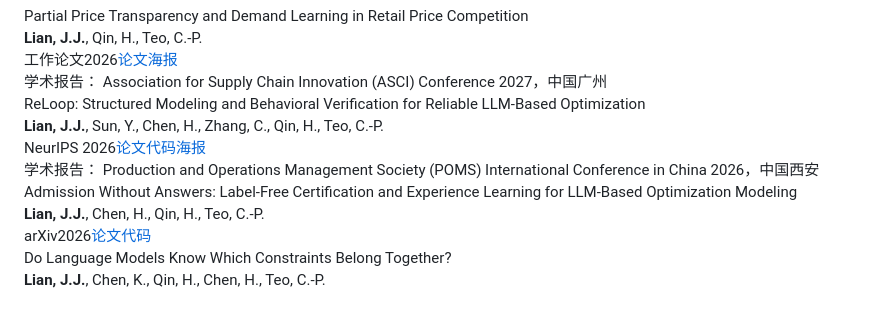
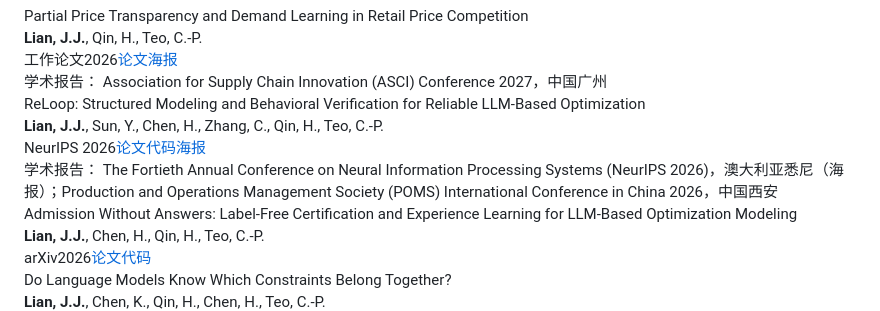
Before and after one commit to junbolian/junbolian.github.io, a Markdown page: contents/cn/publications.md, the part around the change. Rendered like a GitHub page.

Commit message:
feat: add NeurIPS 2026 poster to ReLoop talks

```diff
--- a/contents/cn/publications.md
+++ b/contents/cn/publications.md
@@ -2,7 +2,7 @@
 
 <div class="pub-list">
 <div class="pub"><div class="pub-title">Partial Price Transparency and Demand Learning in Retail Price Competition</div><div class="pub-authors"><b>Lian, J.J.</b>, Qin, H., Teo, C.-P.</div><div class="pub-meta"><span class="pub-venue">工作论文</span><span class="pub-year">2026</span><span class="pub-links"><a href="https://papers.ssrn.com/sol3/papers.cfm?abstract_id=7620880">论文</a><a href="static/assets/Poster/price_transparency_poster_zh.pdf">海报</a></span></div><div class="pub-talk"><i class="bi bi-mic"></i> 学术报告： Association for Supply Chain Innovation (ASCI) Conference 2027，中国广州</div></div>
-<div class="pub"><div class="pub-title">ReLoop: Structured Modeling and Behavioral Verification for Reliable LLM-Based Optimization</div><div class="pub-authors"><b>Lian, J.J.</b>, Sun, Y., Chen, H., Zhang, C., Qin, H., Teo, C.-P.</div><div class="pub-meta"><span class="pub-venue is-pub">NeurIPS 2026</span><span class="pub-links"><a href="https://neurips.cc/virtual/2026/loc/sydney/poster/153462">论文</a><a href="https://github.com/junbolian/ReLoop">代码</a><a href="static/assets/Poster/ReLoop.png">海报</a></span></div><div class="pub-talk"><i class="bi bi-mic"></i> 学术报告： Production and Operations Management Society (POMS) International Conference in China 2026，中国西安</div></div>
+<div class="pub"><div class="pub-title">ReLoop: Structured Modeling and Behavioral Verification for Reliable LLM-Based Optimization</div><div class="pub-authors"><b>Lian, J.J.</b>, Sun, Y., Chen, H., Zhang, C., Qin, H., Teo, C.-P.</div><div class="pub-meta"><span class="pub-venue is-pub">NeurIPS 2026</span><span class="pub-links"><a href="https://neurips.cc/virtual/2026/loc/sydney/poster/153462">论文</a><a href="https://github.com/junbolian/ReLoop">代码</a><a href="static/assets/Poster/ReLoop.png">海报</a></span></div><div class="pub-talk"><i class="bi bi-mic"></i> 学术报告： The Fortieth Annual Conference on Neural Information Processing Systems (NeurIPS 2026)，澳大利亚悉尼（海报）；Production and Operations Management Society (POMS) International Conference in China 2026，中国西安</div></div>
 <div class="pub"><div class="pub-title">Admission Without Answers: Label-Free Certification and Experience Learning for LLM-Based Optimization Modeling</div><div class="pub-authors"><b>Lian, J.J.</b>, Chen, H., Qin, H., Teo, C.-P.</div><div class="pub-meta"><span class="pub-venue">arXiv</span><span class="pub-year">2026</span><span class="pub-links"><a href="https://arxiv.org/abs/2608.15565">论文</a><a href="https://github.com/junbolian/AdmitOR">代码</a></span></div></div>
 <div class="pub"><div class="pub-title">Do Language Models Know Which Constraints Belong Together?</div><div class="pub-authors"><b>Lian, J.J.</b>, Chen, K., Qin, H., Chen, H., Teo, C.-P.</div><div class="pub-meta"><span class="pub-venue">工作论文</span><span class="pub-year">2026</span><span class="pub-links"><a href="https://github.com/junbolian/JointDW">代码</a></span></div></div>
 <div class="pub"><div class="pub-title">Reliability of LLM-generated optimization models, algorithms, and decisions: A systematic review</div><div class="pub-authors"><b>Lian, J.J.</b>, Chen, K., Zhou, C., Chen, H.</div><div class="pub-meta"><span class="pub-venue">工作论文</span><span class="pub-year">2026</span><span class="pub-links"><a href="https://papers.ssrn.com/sol3/papers.cfm?abstract_id=7513738">论文</a></span></div></div>
```
Also changed, not shown: contents/publications.md (+1 -1 lines).
